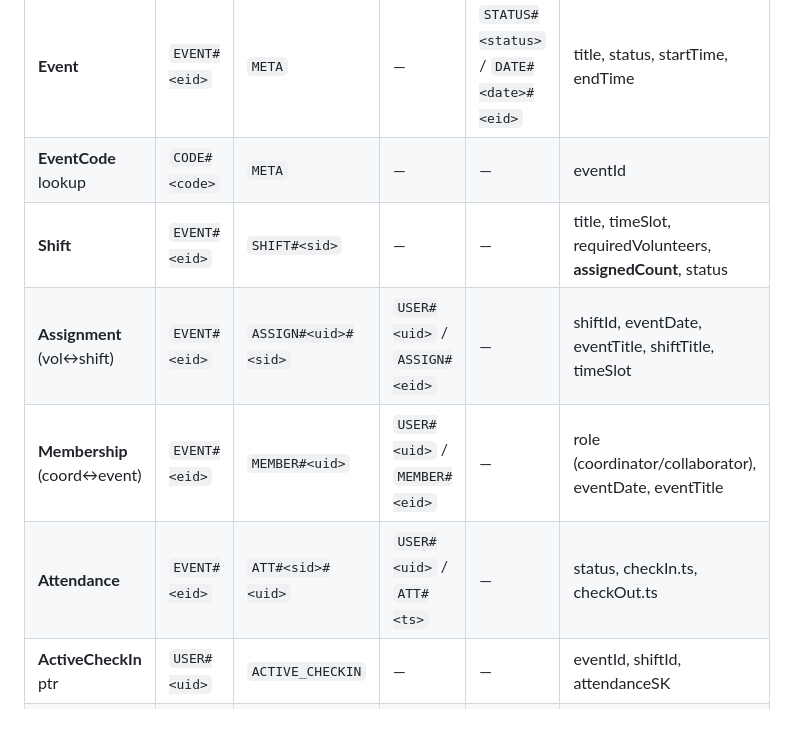
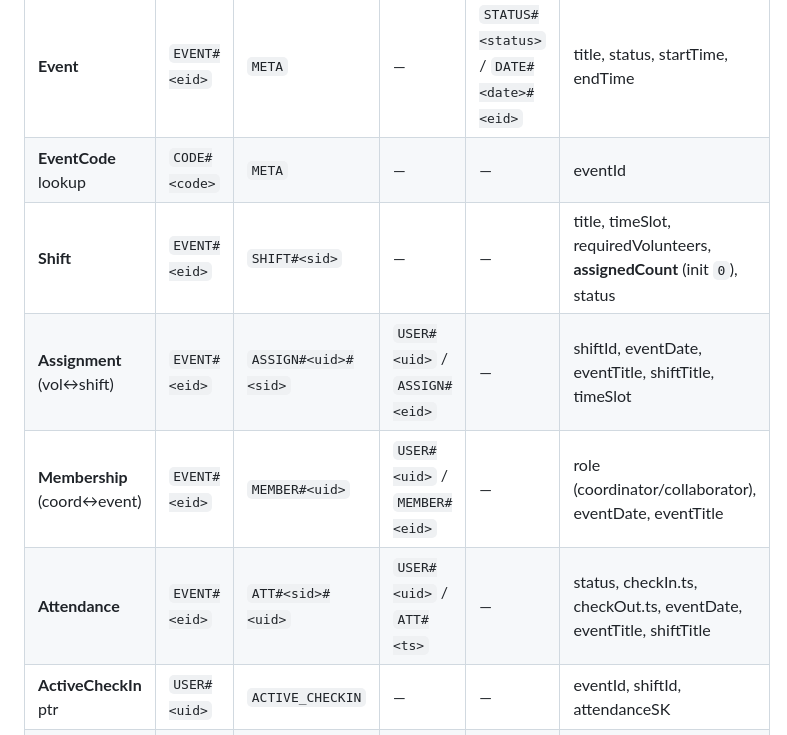
Before and after one commit to lorrainemakuyana/beacon-aws, a Markdown page: docs/dynamodb-single-table.md, the part around one of its changes. GitHub-like rendering.

```diff
--- a/docs/dynamodb-single-table.md
+++ b/docs/dynamodb-single-table.md
@@ -52,10 +52,10 @@ route. Cheap now, painful to backfill.
 |--------|----|----|------------------|------------------|---------------|
 | **Event** | `EVENT#<eid>` | `META` | — | `STATUS#<status>` / `DATE#<date>#<eid>` | title, status, startTime, endTime |
 | **EventCode** lookup | `CODE#<code>` | `META` | — | — | eventId |
-| **Shift** | `EVENT#<eid>` | `SHIFT#<sid>` | — | — | title, timeSlot, requiredVolunteers, **assignedCount**, status |
+| **Shift** | `EVENT#<eid>` | `SHIFT#<sid>` | — | — | title, timeSlot, requiredVolunteers, **assignedCount** (init `0`), status |
 | **Assignment** (vol↔shift) | `EVENT#<eid>` | `ASSIGN#<uid>#<sid>` | `USER#<uid>` / `ASSIGN#<eid>` | — | shiftId, eventDate, eventTitle, shiftTitle, timeSlot |
 | **Membership** (coord↔event) | `EVENT#<eid>` | `MEMBER#<uid>` | `USER#<uid>` / `MEMBER#<eid>` | — | role (coordinator/collaborator), eventDate, eventTitle |
-| **Attendance** | `EVENT#<eid>` | `ATT#<sid>#<uid>` | `USER#<uid>` / `ATT#<ts>` | — | status, checkIn.ts, checkOut.ts |
+| **Attendance** | `EVENT#<eid>` | `ATT#<sid>#<uid>` | `USER#<uid>` / `ATT#<ts>` | — | status, checkIn.ts, checkOut.ts, eventDate, eventTitle, shiftTitle |
 | **ActiveCheckIn** ptr | `USER#<uid>` | `ACTIVE_CHECKIN` | — | — | eventId, shiftId, attendanceSK |
 | **User** profile | `USER#<uid>` | `PROFILE` | — | — | displayName, skills (Cognito owns auth) |
 
```
Also changed, not shown: other parts of docs/dynamodb-single-table.md (+62 -19 lines).
